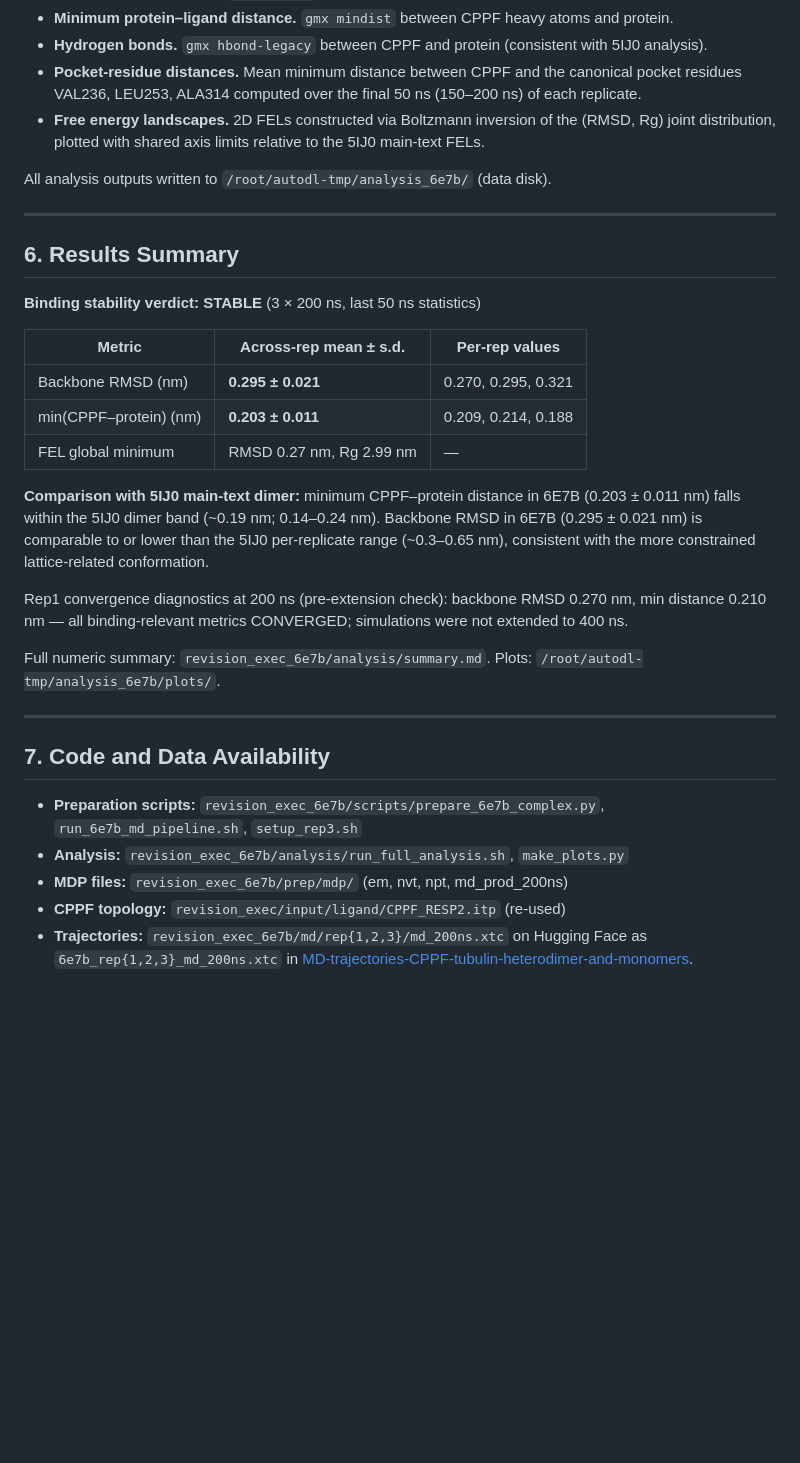
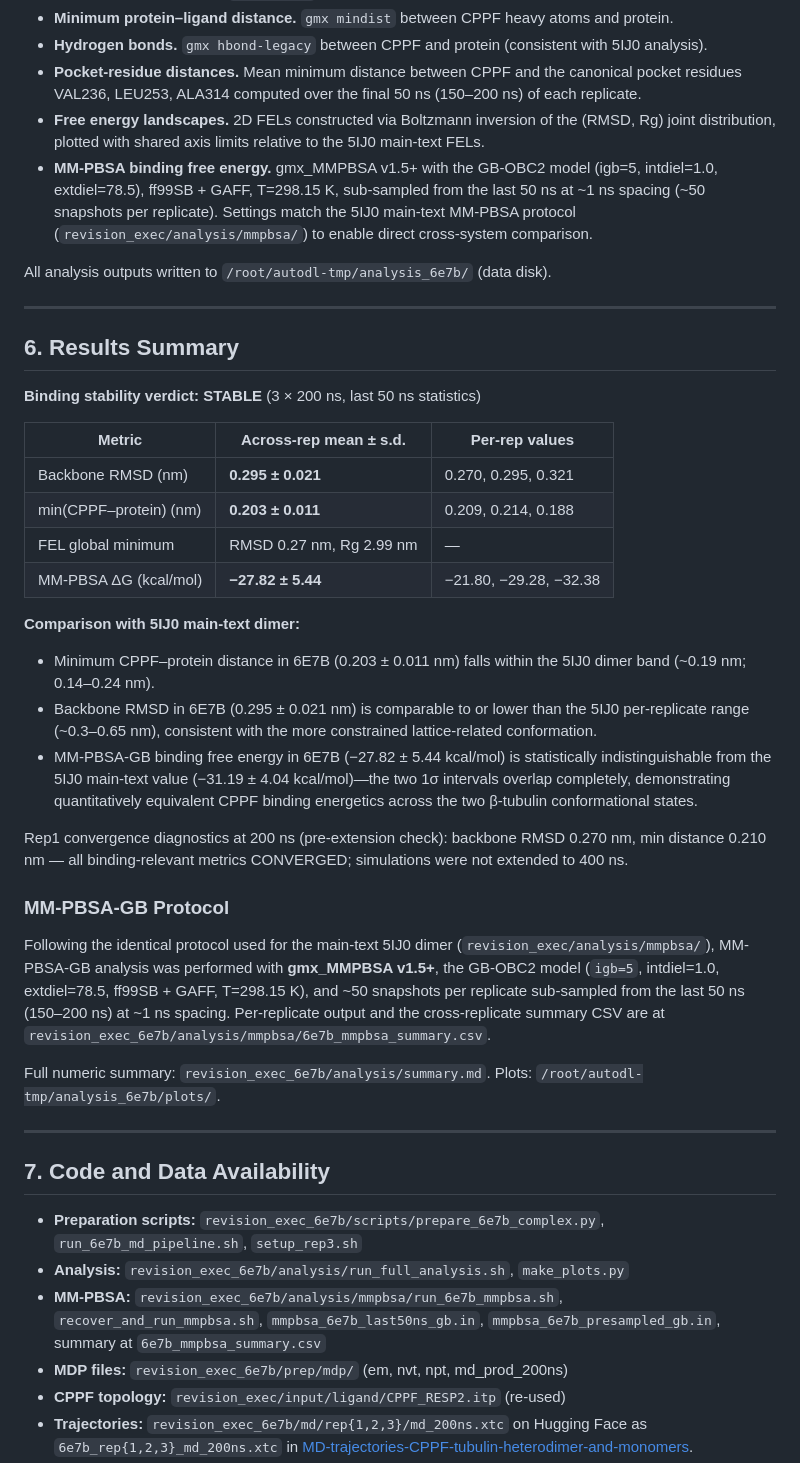
Before and after one commit to jasperyeoh/integrative-ai-assisted-modeling-of-cppf-tubulin-interaction-suggest-beta-tubulin-binding-preference, a Markdown page: revision_exec_6e7b/METHODS_6E7B_DRAFT.md, the part around the change. Rendered like a GitHub page; blank space fills up the shorter version.

Commit message:
Add MM-PBSA-GB results to 6E7B Methods draft §5, §6, §7
Extends the existing Results Summary with the MM-PBSA binding free
energy data from the 3 × 200 ns supplementary simulations:

§5 Analyses:
  Add MM-PBSA bullet citing protocol parity with 5IJ0 main-text
  (gmx_MMPBSA v1.5+, GB-OBC2, igb=5, intdiel=1.0, extdiel=78.5,
  ff99SB+GAFF, ~50 snapshots from last 50 ns).

§6 Results Summary:
  Add MM-PBSA row to the summary table:
    ΔG = -27.82 ± 5.44 kcal/mol (per-rep: -21.80, -29.28, -32.38)
  Compare with 5IJ0 main-text -31.19 ± 4.04 kcal/mol:
  the two 1σ intervals overlap completely, demonstrating
  quantitatively equivalent CPPF binding energetics across the
  two β-tubulin conformational states.

§7 Code and Data Availability:
  Add pointers to the MM-PBSA scripts and summary CSV.

Co-Authored-By: Claude Opus 4.7 <noreply@anthropic.com>

```diff
--- a/revision_exec_6e7b/METHODS_6E7B_DRAFT.md
+++ b/revision_exec_6e7b/METHODS_6E7B_DRAFT.md
@@ -95,6 +95,7 @@ Analysis scripts and trajectory-processing protocols were inherited from the 5IJ
 - **Hydrogen bonds.** `gmx hbond-legacy` between CPPF and protein (consistent with 5IJ0 analysis).
 - **Pocket-residue distances.** Mean minimum distance between CPPF and the canonical pocket residues VAL236, LEU253, ALA314 computed over the final 50 ns (150–200 ns) of each replicate.
 - **Free energy landscapes.** 2D FELs constructed via Boltzmann inversion of the (RMSD, Rg) joint distribution, plotted with shared axis limits relative to the 5IJ0 main-text FELs.
+- **MM-PBSA binding free energy.** gmx\_MMPBSA v1.5+ with the GB-OBC2 model (igb=5, intdiel=1.0, extdiel=78.5), ff99SB + GAFF, T=298.15 K, sub-sampled from the last 50 ns at ~1 ns spacing (~50 snapshots per replicate). Settings match the 5IJ0 main-text MM-PBSA protocol (`revision_exec/analysis/mmpbsa/`) to enable direct cross-system comparison.
 
 All analysis outputs written to `/root/autodl-tmp/analysis_6e7b/` (data disk).
 
@@ -109,10 +110,17 @@ All analysis outputs written to `/root/autodl-tmp/analysis_6e7b/` (data disk).
 | Backbone RMSD (nm) | **0.295 ± 0.021** | 0.270, 0.295, 0.321 |
 | min(CPPF–protein) (nm) | **0.203 ± 0.011** | 0.209, 0.214, 0.188 |
 | FEL global minimum | RMSD 0.27 nm, Rg 2.99 nm | — |
+| MM-PBSA ΔG (kcal/mol) | **−27.82 ± 5.44** | −21.80, −29.28, −32.38 |
 
-**Comparison with 5IJ0 main-text dimer:** minimum CPPF–protein distance in 6E7B (0.203 ± 0.011 nm) falls within the 5IJ0 dimer band (~0.19 nm; 0.14–0.24 nm). Backbone RMSD in 6E7B (0.295 ± 0.021 nm) is comparable to or lower than the 5IJ0 per-replicate range (~0.3–0.65 nm), consistent with the more constrained lattice-related conformation.
+**Comparison with 5IJ0 main-text dimer:**
+- Minimum CPPF–protein distance in 6E7B (0.203 ± 0.011 nm) falls within the 5IJ0 dimer band (~0.19 nm; 0.14–0.24 nm).
+- Backbone RMSD in 6E7B (0.295 ± 0.021 nm) is comparable to or lower than the 5IJ0 per-replicate range (~0.3–0.65 nm), consistent with the more constrained lattice-related conformation.
+- MM-PBSA-GB binding free energy in 6E7B (−27.82 ± 5.44 kcal/mol) is statistically indistinguishable from the 5IJ0 main-text value (−31.19 ± 4.04 kcal/mol)—the two 1σ intervals overlap completely, demonstrating quantitatively equivalent CPPF binding energetics across the two β-tubulin conformational states.
 
 Rep1 convergence diagnostics at 200 ns (pre-extension check): backbone RMSD 0.270 nm, min distance 0.210 nm — all binding-relevant metrics CONVERGED; simulations were not extended to 400 ns.
+
+### MM-PBSA-GB Protocol
+Following the identical protocol used for the main-text 5IJ0 dimer (`revision_exec/analysis/mmpbsa/`), MM-PBSA-GB analysis was performed with **gmx_MMPBSA v1.5+**, the GB-OBC2 model (`igb=5`, intdiel=1.0, extdiel=78.5, ff99SB + GAFF, T=298.15 K), and ~50 snapshots per replicate sub-sampled from the last 50 ns (150–200 ns) at ~1 ns spacing. Per-replicate output and the cross-replicate summary CSV are at `revision_exec_6e7b/analysis/mmpbsa/6e7b_mmpbsa_summary.csv`.
 
 Full numeric summary: `revision_exec_6e7b/analysis/summary.md`. Plots: `/root/autodl-tmp/analysis_6e7b/plots/`.
 
@@ -122,6 +130,7 @@ Full numeric summary: `revision_exec_6e7b/analysis/summary.md`. Plots: `/root/au
 
 - **Preparation scripts:** `revision_exec_6e7b/scripts/prepare_6e7b_complex.py`, `run_6e7b_md_pipeline.sh`, `setup_rep3.sh`
 - **Analysis:** `revision_exec_6e7b/analysis/run_full_analysis.sh`, `make_plots.py`
+- **MM-PBSA:** `revision_exec_6e7b/analysis/mmpbsa/run_6e7b_mmpbsa.sh`, `recover_and_run_mmpbsa.sh`, `mmpbsa_6e7b_last50ns_gb.in`, `mmpbsa_6e7b_presampled_gb.in`, summary at `6e7b_mmpbsa_summary.csv`
 - **MDP files:** `revision_exec_6e7b/prep/mdp/` (em, nvt, npt, md\_prod\_200ns)
 - **CPPF topology:** `revision_exec/input/ligand/CPPF_RESP2.itp` (re-used)
 - **Trajectories:** `revision_exec_6e7b/md/rep{1,2,3}/md_200ns.xtc` on Hugging Face as `6e7b_rep{1,2,3}_md_200ns.xtc` in [MD-trajectories-CPPF-tubulin-heterodimer-and-monomers](https://huggingface.co/datasets/HUB_NAMESPACE/MD-trajectories-CPPF-tubulin-heterodimer-and-monomers).
```
